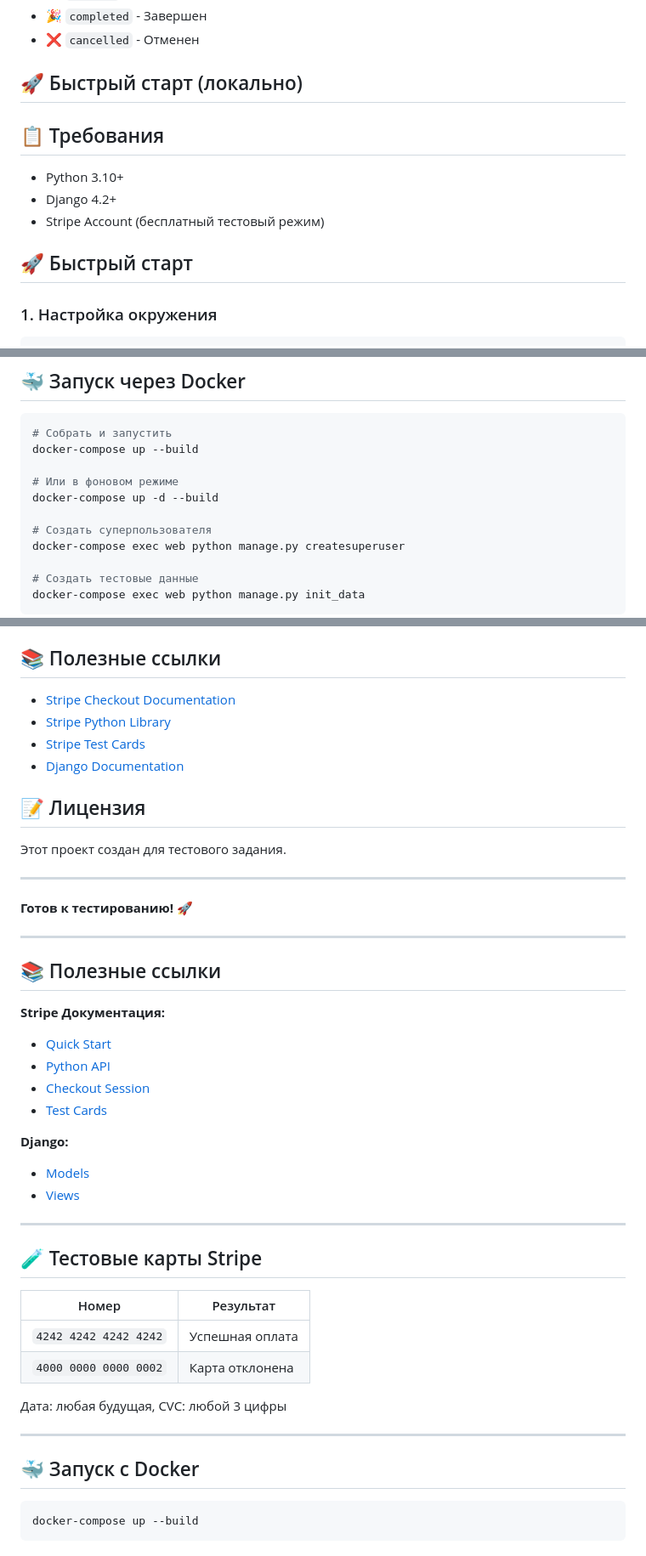
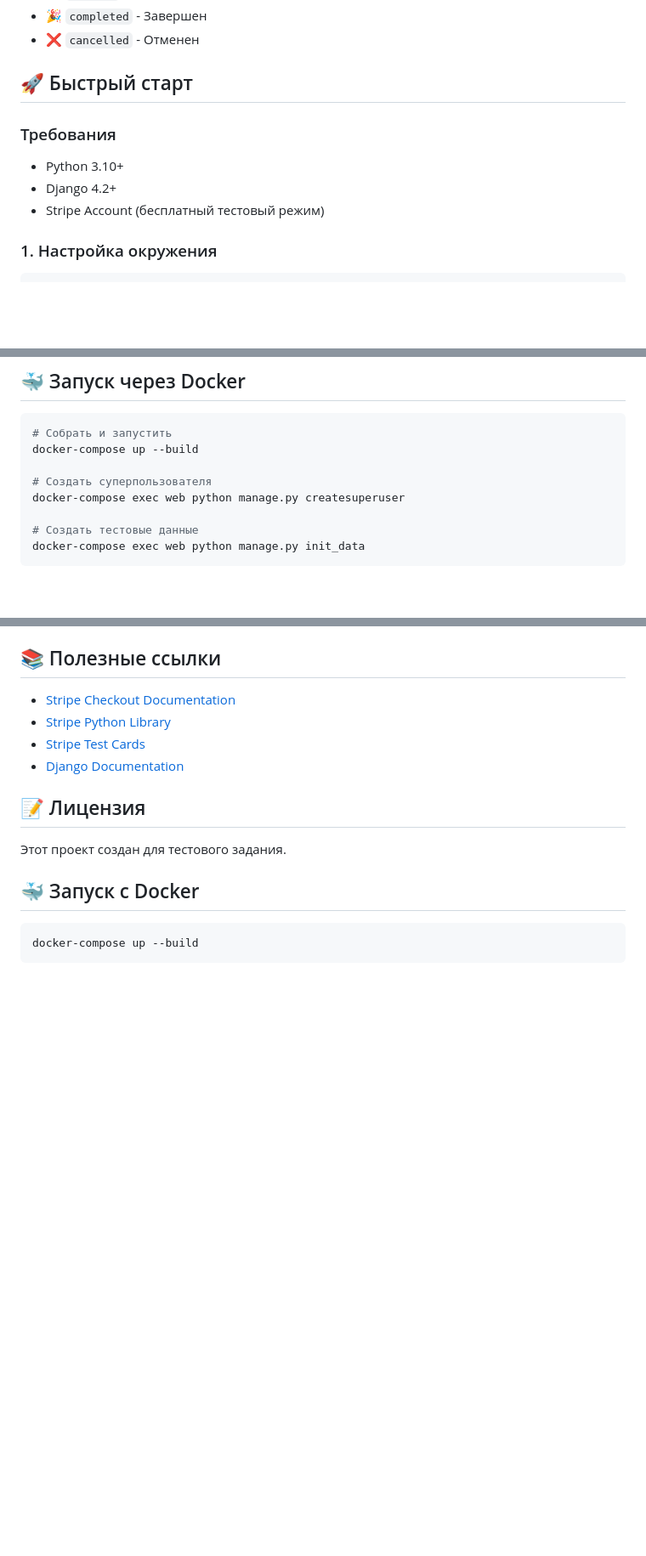
Before and after one commit to shorakhmatov/TestPyStripe, a Markdown page: README.md, 3 parts joined by grey strips. Shown at 85% size. Drawn GitHub-style; blank space fills up the shorter version.

Commit message:
Cleanup README: remove duplicates and garbage characters

````diff
--- a/README.md
+++ b/README.md
@@ -42,15 +42,13 @@ Stripe Checkout Session → Оплата
 - 🎉 `completed` - Завершен
 - ❌ `cancelled` - Отменен
 
-## 🚀 Быстрый старт (локально)
+## 🚀 Быстрый старт
 
-## 📋 Требования
+### Требования
 
 - Python 3.10+
 - Django 4.2+
 - Stripe Account (бесплатный тестовый режим)
-
-## 🚀 Быстрый старт
 
 ### 1. Настройка окружения
 
@@ -255,9 +249,6 @@ curl -X GET http://localhost:8000/item/1/ -H "Accept: application/json"
 # Собрать и запустить
 docker-compose up --build
 
-# Или в фоновом режиме
-docker-compose up -d --build
-
 # Создать суперпользователя
 docker-compose exec web python manage.py createsuperuser
 
@@ -359,37 +350,6 @@ docker-compose exec web python manage.py init_data
 
 Этот проект создан для тестового задания.
 
----
-
-**Готов к тестированию!** 🚀
-
----
-
-## 📚 Полезные ссылки
-
-**Stripe Документация:**
-- [Quick Start](https://stripe.com/docs/checkout/quickstart)
-- [Python API](https://stripe.com/docs/api?lang=python)
-- [Checkout Session](https://stripe.com/docs/api/checkout/sessions/create)
-- [Test Cards](https://stripe.com/docs/testing#cards)
-
-**Django:**
-- [Models](https://docs.djangoproject.com/en/4.2/topics/db/models/)
-- [Views](https://docs.djangoproject.com/en/4.2/topics/http/views/)
-
----
-
-## 🧪 Тестовые карты Stripe
-
-| Номер | Результат |
-|-------|-----------|
-| `4242 4242 4242 4242` | Успешная оплата |
-| `4000 0000 0000 0002` | Карта отклонена |
-
-Дата: любая будущая, CVC: любой 3 цифры
-
----
-
 ## 🐳 Запуск с Docker
 
 ```bash
````
Also changed, not shown: other parts of README.md (+0 -12 lines).
